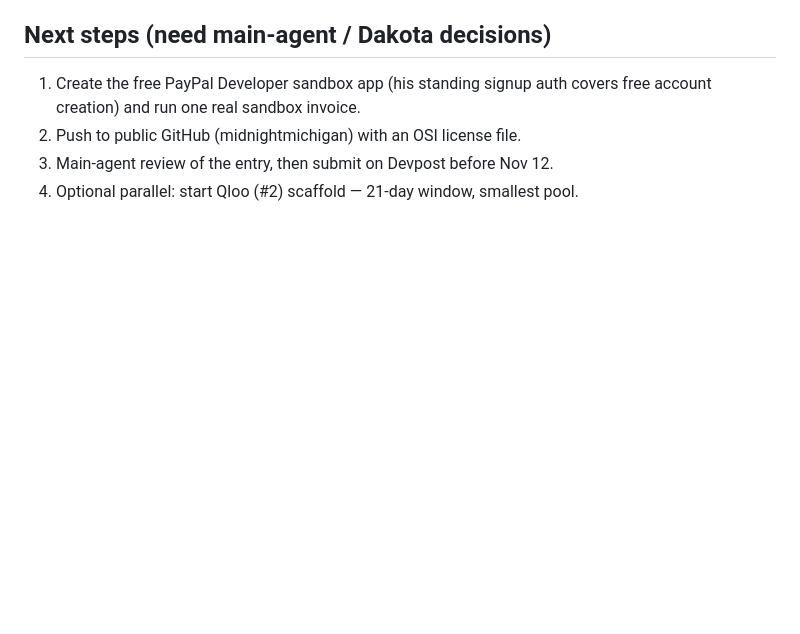
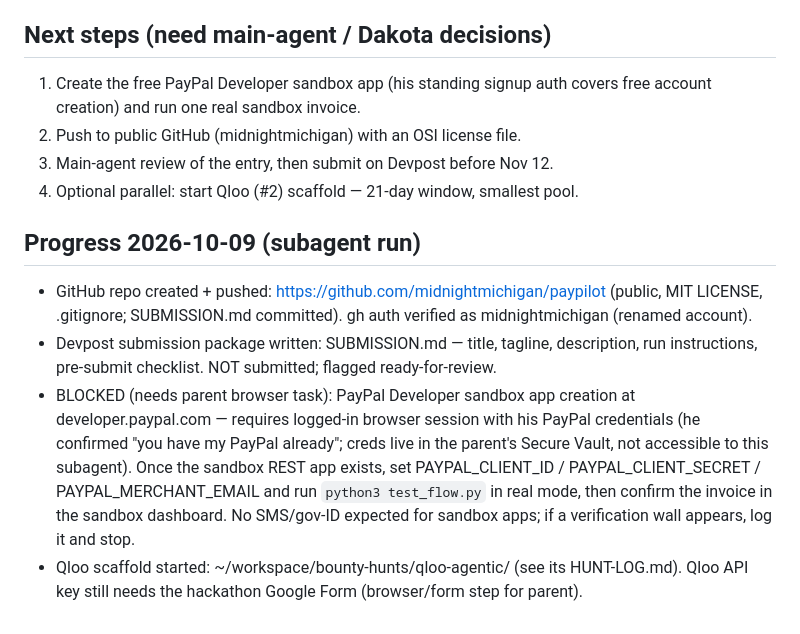
Before and after one commit to midnightmichigan/paypilot, a Markdown page: HUNT-LOG.md, the part around the change. Rendered like a GitHub page; blank space fills up the shorter version.

Commit message:
Log subagent progress: repo live, submission package, sandbox blocked on browser

```diff
--- a/HUNT-LOG.md
+++ b/HUNT-LOG.md
@@ -80,3 +80,22 @@ generator for casual sellers:
 2. Push to public GitHub (midnightmichigan) with an OSI license file.
 3. Main-agent review of the entry, then submit on Devpost before Nov 12.
 4. Optional parallel: start Qloo (#2) scaffold — 21-day window, smallest pool.
+
+## Progress 2026-10-09 (subagent run)
+- GitHub repo created + pushed: https://github.com/midnightmichigan/paypilot
+  (public, MIT LICENSE, .gitignore; SUBMISSION.md committed). gh auth
+  verified as midnightmichigan (renamed account).
+- Devpost submission package written: SUBMISSION.md — title, tagline,
+  description, run instructions, pre-submit checklist. NOT submitted;
+  flagged ready-for-review.
+- BLOCKED (needs parent browser task): PayPal Developer sandbox app creation
+  at developer.paypal.com — requires logged-in browser session with his
+  PayPal credentials (he confirmed "you have my PayPal already"; creds live
+  in the parent's Secure Vault, not accessible to this subagent). Once the
+  sandbox REST app exists, set PAYPAL_CLIENT_ID / PAYPAL_CLIENT_SECRET /
+  PAYPAL_MERCHANT_EMAIL and run `python3 test_flow.py` in real mode, then
+  confirm the invoice in the sandbox dashboard. No SMS/gov-ID expected for
+  sandbox apps; if a verification wall appears, log it and stop.
+- Qloo scaffold started: ~/workspace/bounty-hunts/qloo-agentic/ (see its
+  HUNT-LOG.md). Qloo API key still needs the hackathon Google Form
+  (browser/form step for parent).
```
